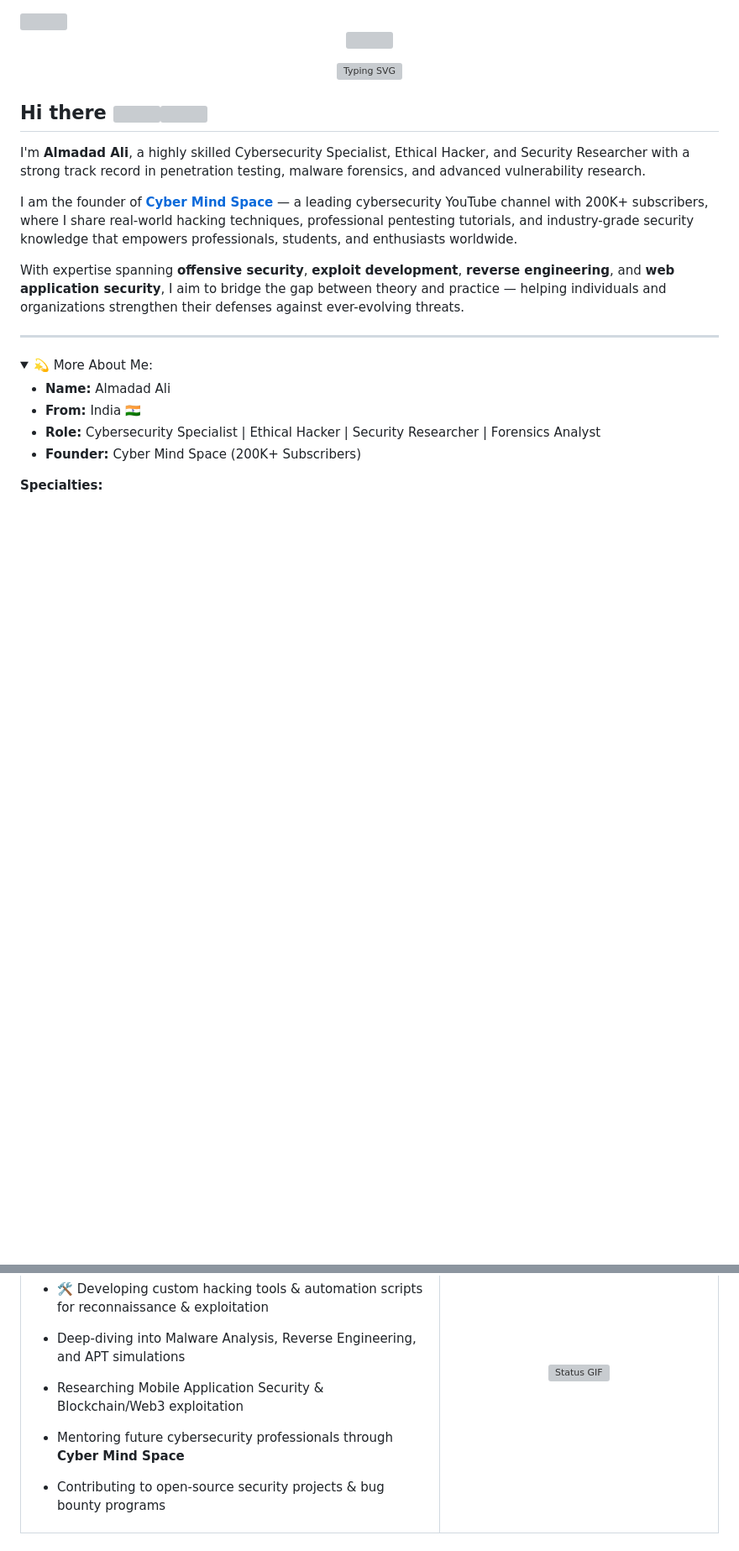
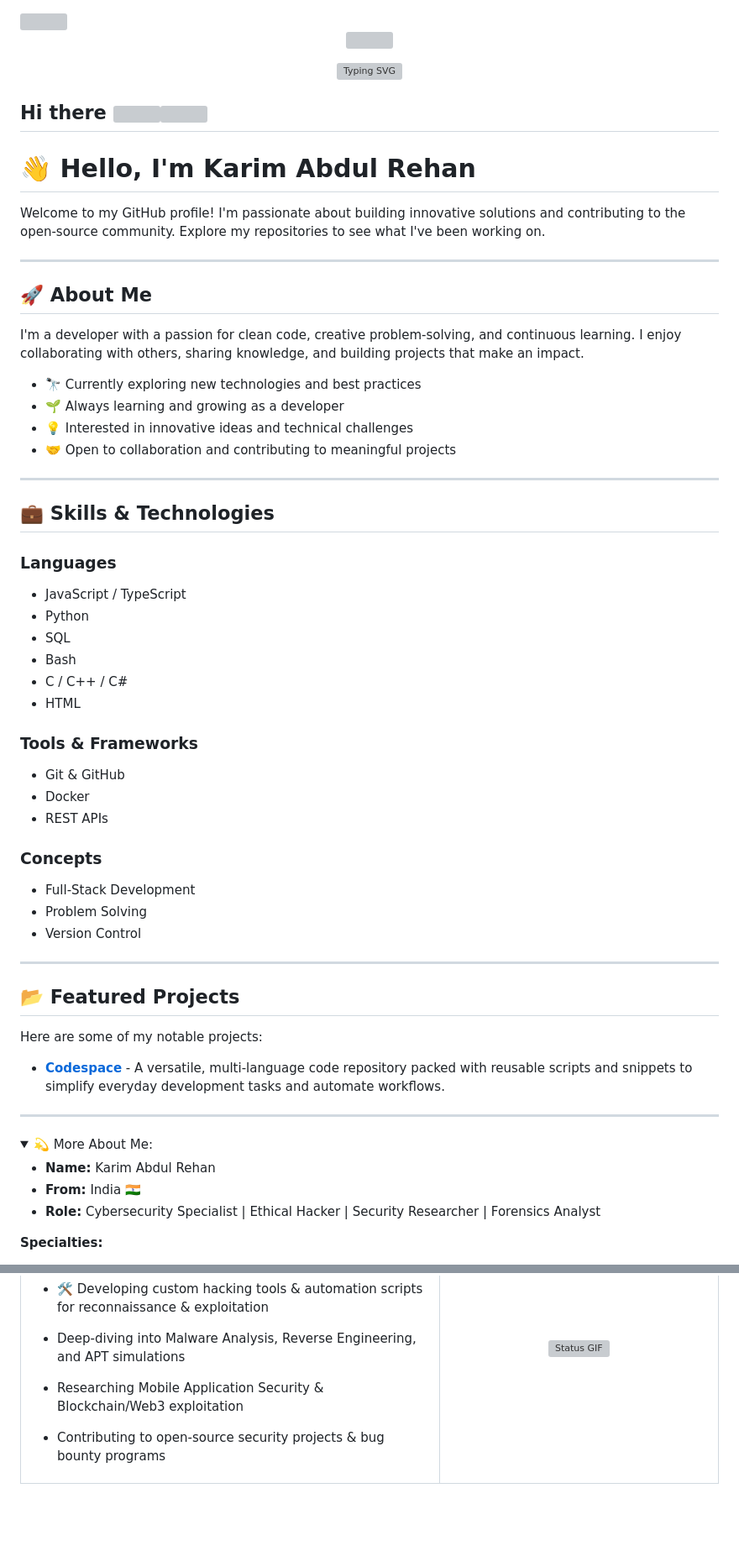
Before and after one commit to karim-abdul-rehan/karim-abdul-rehan, a Markdown page: README.md, 2 parts joined by grey strips. Shown at 84% size. GitHub-like rendering; folded sections open; blank space fills up the shorter version; grey boxes are pictures that could not be loaded.

Commit message:
Update readme some my data
Updated personal information and skills in README.md to reflect new identity and expertise.

```diff
--- a/README.md
+++ b/README.md
@@ -13,21 +13,59 @@
 
 ## Hi there <img src="https://raw.githubusercontent.com/ABSphreak/ABSphreak/master/gifs/Hi.gif" width="30px"><img src="https://raw.githubusercontent.com/ALMADADALI/ALMADADALI/refs/heads/main/cms-logo.png" align="right" width="150"/>
 
-I'm **Almadad Ali**, a highly skilled Cybersecurity Specialist, Ethical Hacker, and Security Researcher with a strong track record in penetration testing, malware forensics, and advanced vulnerability research.
+# 👋 Hello, I'm Karim Abdul Rehan
 
-I am the founder of **[Cyber Mind Space](https://www.youtube.com/@CyberMindSpace)** — a leading cybersecurity YouTube channel with 200K+ subscribers, where I share real-world hacking techniques, professional pentesting tutorials, and industry-grade security knowledge that empowers professionals, students, and enthusiasts worldwide.
+Welcome to my GitHub profile! I'm passionate about building innovative solutions and contributing to the open-source community. Explore my repositories to see what I've been working on.
 
-With expertise spanning **offensive security**, **exploit development**, **reverse engineering**, and **web application security**, I aim to bridge the gap between theory and practice — helping individuals and organizations strengthen their defenses against ever-evolving threats.
+---
+
+## 🚀 About Me
+
+I'm a developer with a passion for clean code, creative problem-solving, and continuous learning. I enjoy collaborating with others, sharing knowledge, and building projects that make an impact.
+
+- 🔭 Currently exploring new technologies and best practices
+- 🌱 Always learning and growing as a developer
+- 💡 Interested in innovative ideas and technical challenges
+- 🤝 Open to collaboration and contributing to meaningful projects
+
+---
+
+## 💼 Skills & Technologies
+
+### Languages
+- JavaScript / TypeScript
+- Python
+- SQL
+- Bash
+- C / C++ / C#
+- HTML
+
+### Tools & Frameworks
+- Git & GitHub
+- Docker
+- REST APIs
+
+### Concepts
+- Full-Stack Development
+- Problem Solving
+- Version Control
+
+---
+
+## 📂 Featured Projects
+
+Here are some of my notable projects:
+
+- **[Codespace](https://github.com/karim-abdul-rehan/Codespace)** - A versatile, multi-language code repository packed with reusable scripts and snippets to simplify everyday development tasks and automate workflows.
 
 ---
 
 <details>
 <summary>💫 More About Me:</summary>
 
-- **Name:** Almadad Ali
+- **Name:** Karim Abdul Rehan
 - **From:** India 🇮🇳
 - **Role:** Cybersecurity Specialist | Ethical Hacker | Security Researcher | Forensics Analyst
-- **Founder:** Cyber Mind Space (200K+ Subscribers)
 
 **Specialties:**
 - Web Application Security — OWASP Top 10, API Pentesting, Business Logic Flaws
@@ -48,7 +86,6 @@ With expertise spanning **offensive security**, **exploit development**, **rever
 - 🛠 Developing custom hacking tools & automation scripts for reconnaissance & exploitation
 - Deep-diving into Malware Analysis, Reverse Engineering, and APT simulations
 - Researching Mobile Application Security & Blockchain/Web3 exploitation
-- Mentoring future cybersecurity professionals through **Cyber Mind Space**
 - Contributing to open-source security projects & bug bounty programs
 
   </td>
```
Also changed, not shown: other parts of README.md (+8 -11 lines).
